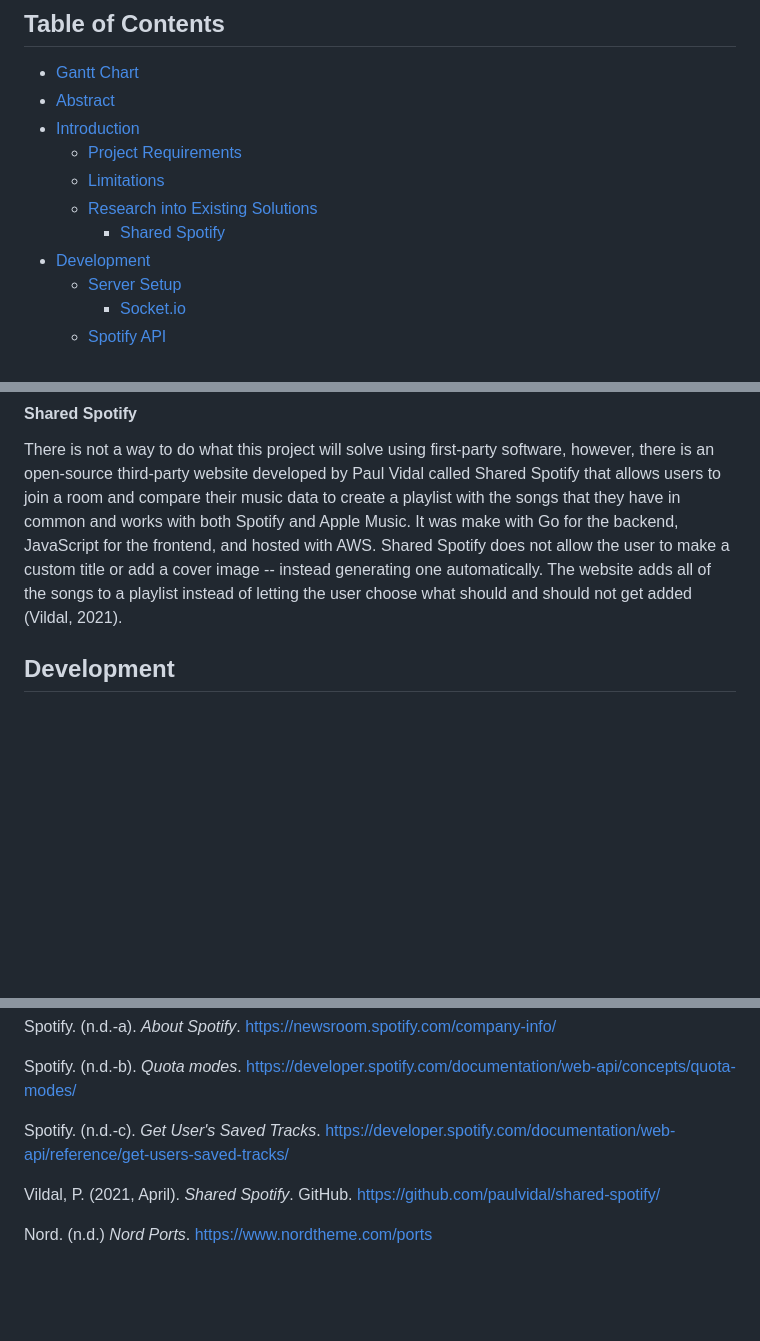
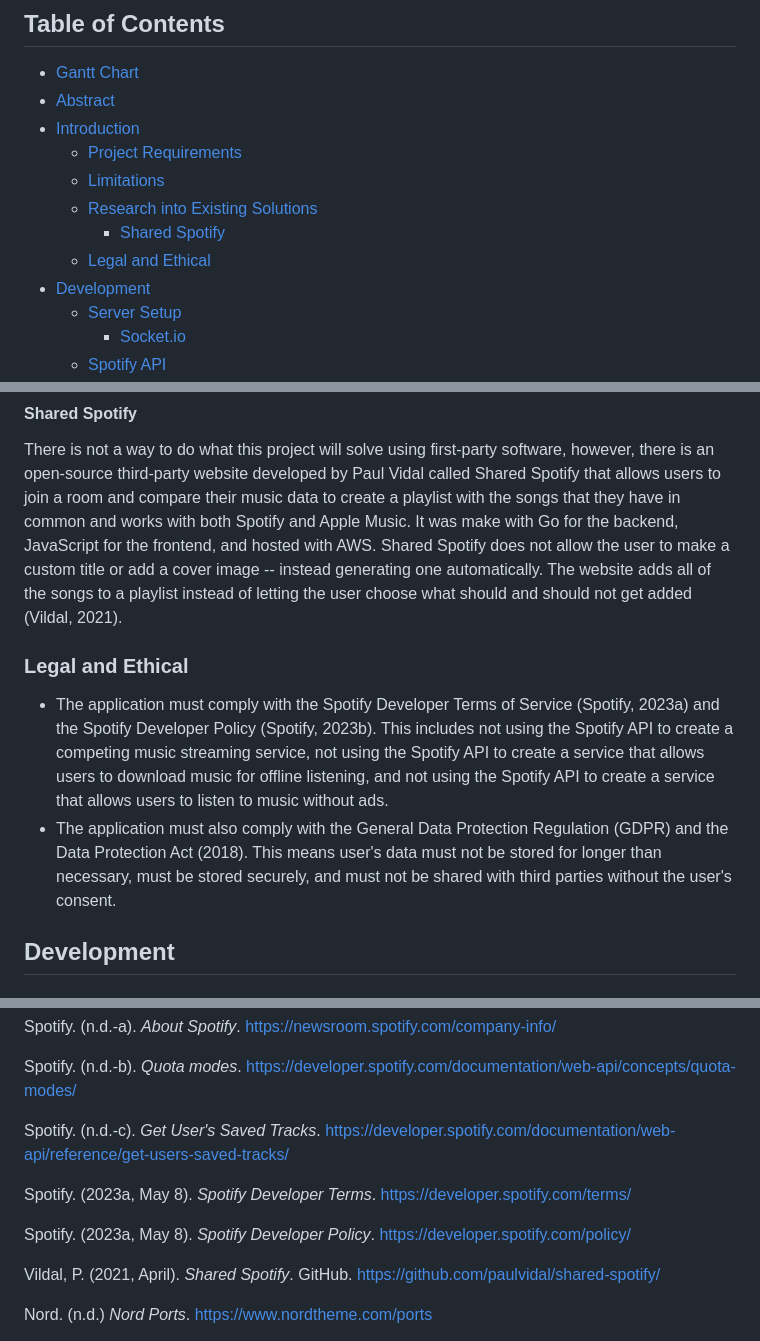
Before and after one commit to booth-w/spotify-combine-liked-songs, a Markdown page: README.md, 3 parts joined by grey strips. Rendered like a GitHub page; blank space fills up the shorter version.

Commit message:
Legal and ethical

```diff
--- a/README.md
+++ b/README.md
@@ -9,6 +9,7 @@
   - [Limitations](#limitations)
   - [Research into Existing Solutions](#research-into-existing-solutions)
     - [Shared Spotify](#shared-spotify)
+  - [Legal and Ethical](#legal-and-ethical)
 - [Development](#development)
   - [Server Setup](#server-setup)
     - [Socket.io](#socketio)
@@ -57,6 +58,11 @@ The aim of this project is to create a web application that will allow users to
 #### Shared Spotify
 
 There is not a way to do what this project will solve using first-party software, however, there is an open-source third-party website developed by Paul Vidal called Shared Spotify that allows users to join a room and compare their music data to create a playlist with the songs that they have in common and works with both Spotify and Apple Music. It was make with Go for the backend, JavaScript for the frontend, and hosted with AWS. Shared Spotify does not allow the user to make a custom title or add a cover image -- instead generating one automatically. The website adds all of the songs to a playlist instead of letting the user choose what should and should not get added (Vildal, 2021).
+
+### Legal and Ethical
+
+- The application must comply with the Spotify Developer Terms of Service (Spotify, 2023a) and the Spotify Developer Policy (Spotify, 2023b). This includes not using the Spotify API to create a competing music streaming service, not using the Spotify API to create a service that allows users to download music for offline listening, and not using the Spotify API to create a service that allows users to listen to music without ads.
+- The application must also comply with the General Data Protection Regulation (GDPR) and the Data Protection Act (2018). This means user's data must not be stored for longer than necessary, must be stored securely, and must not be shared with third parties without the user's consent.
 
 ## Development
 
@@ -488,6 +494,10 @@ Spotify. (n.d.-b). _Quota modes_. <https://developer.spotify.com/documentation/w
 
 Spotify. (n.d.-c). _Get User's Saved Tracks_. <https://developer.spotify.com/documentation/web-api/reference/get-users-saved-tracks/>
 
+Spotify. (2023a, May 8). _Spotify Developer Terms_. <https://developer.spotify.com/terms/>
+
+Spotify. (2023a, May 8). _Spotify Developer Policy_. <https://developer.spotify.com/policy/>
+
 Vildal, P. (2021, April). _Shared Spotify_. GitHub. <https://github.com/paulvidal/shared-spotify/>
 
 Nord. (n.d.) _Nord Ports_. <https://www.nordtheme.com/ports>
```
